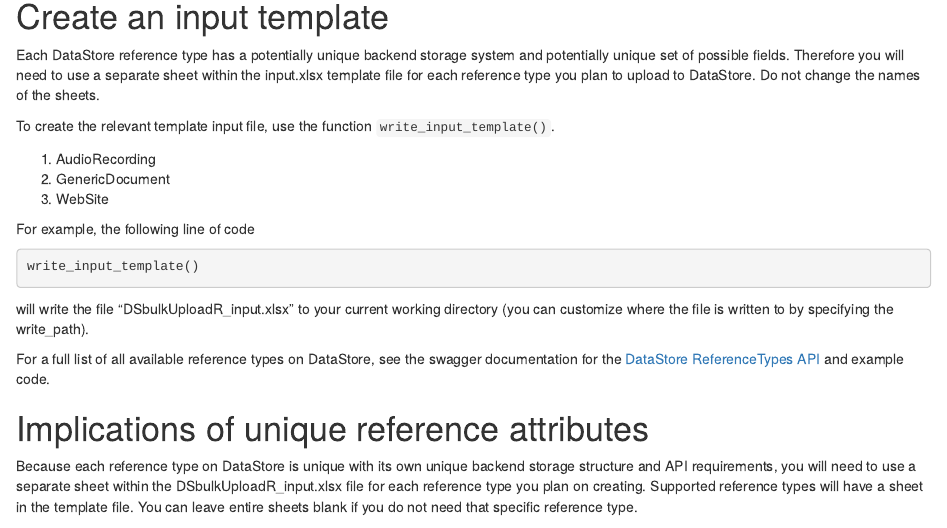
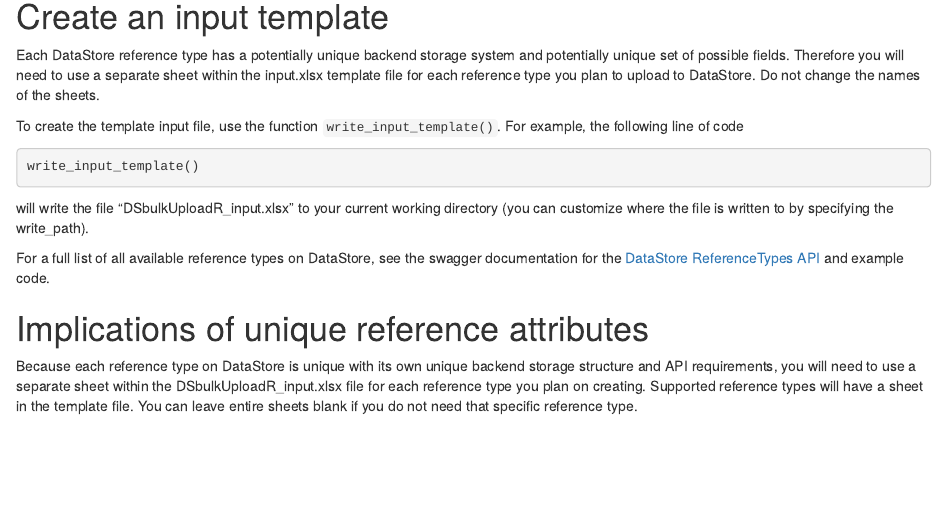
Before and after one commit to RobLBaker/DSbulkUploadR, an R Markdown document (vignettes/articles/02_Generate-the-Input-File.Rmd): the page in a window 1100 px wide, from 290 px down. Rendered offline with R 4.5, knitr and Pandoc, with nearby package versions.

Commit message:
Remove documentation about need to generate reference-type specific input.txt docs as the package no longer relies on that functionality.

````diff
--- a/vignettes/articles/02_Generate-the-Input-File.Rmd
+++ b/vignettes/articles/02_Generate-the-Input-File.Rmd
@@ -17,13 +17,7 @@
 # Create an input template
 Each DataStore reference type has a potentially unique backend storage system and potentially unique set of possible fields. Therefore you will need to use a separate sheet within the input.xlsx template file for each reference type you plan to upload to DataStore. Do not change the names of the sheets.
 
-To create the relevant template input file, use the function `write_input_template()`.
-
-  1. AudioRecording
-  2. GenericDocument
-  3. WebSite
-
-For example, the following line of code
+To create the template input file, use the function `write_input_template()`. For example, the following line of code
 
 ```{r eval=FALSE}
 write_input_template()
````
